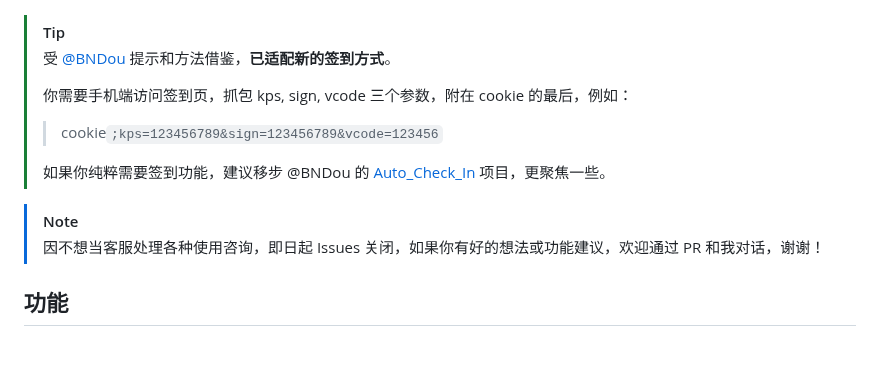
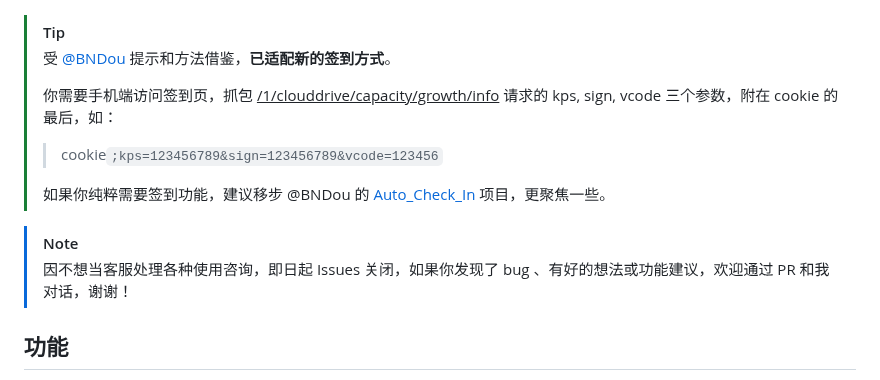
Before and after one commit to Cp0204/quark-auto-save, a Markdown page: README.md, the part around the change. Rendered like a GitHub page; blank space fills up the shorter version.

Commit message:
📝 更新文档

```diff
--- a/README.md
+++ b/README.md
@@ -30,14 +30,14 @@
 >
 > 受 [@BNDou](https://github.com/BNDou) 提示和方法借鉴，**已适配新的签到方式**。
 >
-> 你需要手机端访问签到页，抓包 kps, sign, vcode 三个参数，附在 cookie 的最后，例如：
+> 你需要手机端访问签到页，抓包 <u>/1/clouddrive/capacity/growth/info</u> 请求的 kps, sign, vcode 三个参数，附在 cookie 的最后，如：
 >
 > > cookie`;kps=123456789&sign=123456789&vcode=123456`
 >
 > 如果你纯粹需要签到功能，建议移步 @BNDou 的 [Auto_Check_In](https://github.com/BNDou/Auto_Check_In/blob/main/checkIn_Quark.py) 项目，更聚焦一些。
 
 > [!NOTE]
-> 因不想当客服处理各种使用咨询，即日起 Issues 关闭，如果你有好的想法或功能建议，欢迎通过 PR 和我对话，谢谢！
+> 因不想当客服处理各种使用咨询，即日起 Issues 关闭，如果你发现了 bug 、有好的想法或功能建议，欢迎通过 PR 和我对话，谢谢！
 
 ## 功能
 
```
